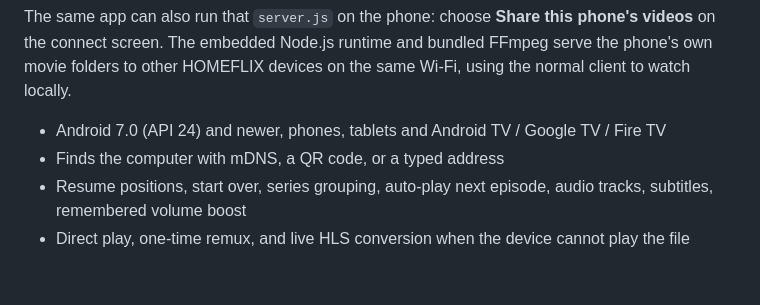
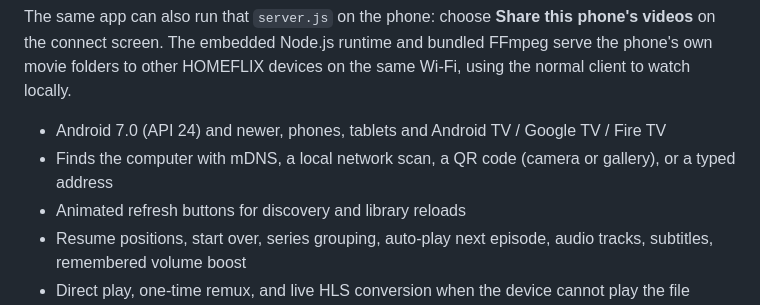
Before and after one commit to kprakz/homeflix, a Markdown page: android/README.md, the part around the change. Drawn GitHub-style; blank space fills up the shorter version.

```diff
--- a/android/README.md
+++ b/android/README.md
@@ -8,7 +8,8 @@ connect screen. The embedded Node.js runtime and bundled FFmpeg serve the phone'
 other HOMEFLIX devices on the same Wi-Fi, using the normal client to watch locally.
 
 - Android 7.0 (API 24) and newer, phones, tablets and Android TV / Google TV / Fire TV
-- Finds the computer with mDNS, a QR code, or a typed address
+- Finds the computer with mDNS, a local network scan, a QR code (camera or gallery), or a typed address
+- Animated refresh buttons for discovery and library reloads
 - Resume positions, start over, series grouping, auto-play next episode, audio tracks, subtitles,
   remembered volume boost
 - Direct play, one-time remux, and live HLS conversion when the device cannot play the file
```
Also changed, not shown: README.md (+67 -6 lines), docs/screenshots/android-library.png (added).
